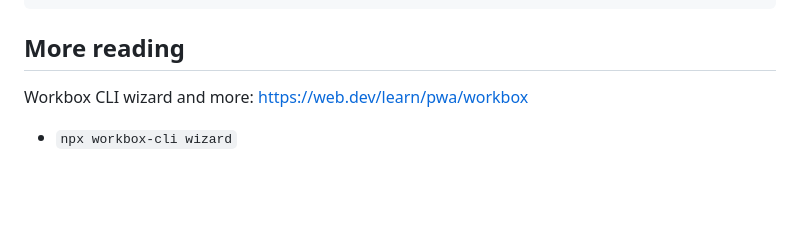
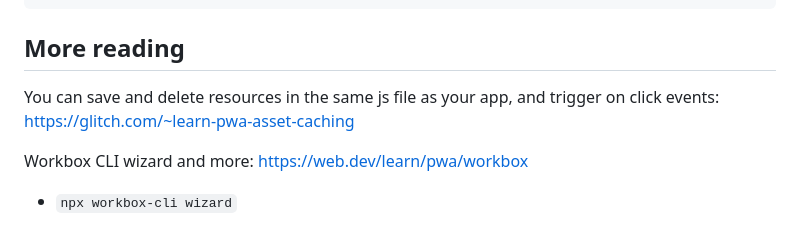
Before and after one commit to hchiam/learning-service-workers, a Markdown page: README.md, the part around the change. Drawn GitHub-style; blank space fills up the shorter version.

Commit message:
https://glitch.com/~learn-pwa-asset-caching

```diff
--- a/README.md
+++ b/README.md
@@ -130,6 +130,8 @@ function doSomeStuff() {
 
 ## More reading
 
+You can save and delete resources in the same js file as your app, and trigger on click events: https://glitch.com/~learn-pwa-asset-caching
+
 Workbox CLI wizard and more: https://web.dev/learn/pwa/workbox
 
 - `npx workbox-cli wizard`
```
